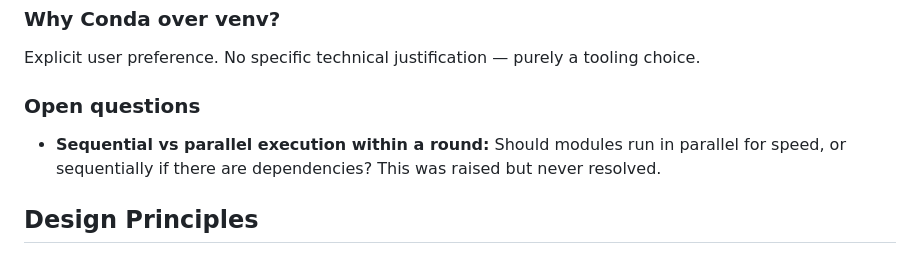
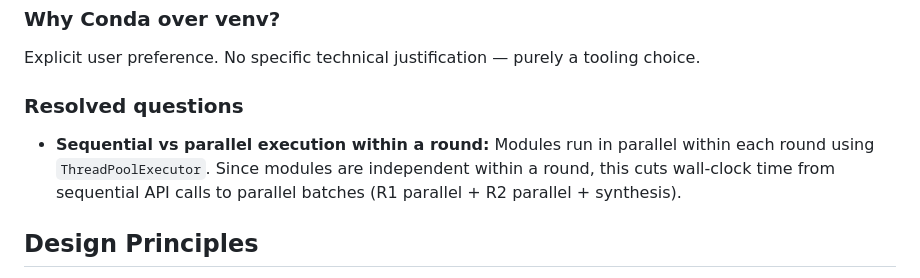
Before and after one commit to nexlcap/mediated-reasoning, a Markdown page: docs/PROJECT_CONTEXT.md, the part around the change. GitHub-like rendering.

Commit message:
Update PROJECT_CONTEXT: mark parallel execution question as resolved
Co-Authored-By: Claude Opus 4.6 <noreply@anthropic.com>

```diff
--- a/docs/PROJECT_CONTEXT.md
+++ b/docs/PROJECT_CONTEXT.md
@@ -202,8 +202,8 @@ Chosen for faster iteration, full environment control, and better git integratio
 ### Why Conda over venv?
 Explicit user preference. No specific technical justification — purely a tooling choice.
 
-### Open questions
-- **Sequential vs parallel execution within a round:** Should modules run in parallel for speed, or sequentially if there are dependencies? This was raised but never resolved.
+### Resolved questions
+- **Sequential vs parallel execution within a round:** Modules run in parallel within each round using `ThreadPoolExecutor`. Since modules are independent within a round, this cuts wall-clock time from sequential API calls to parallel batches (R1 parallel + R2 parallel + synthesis).
 
 ## Design Principles
 
```
